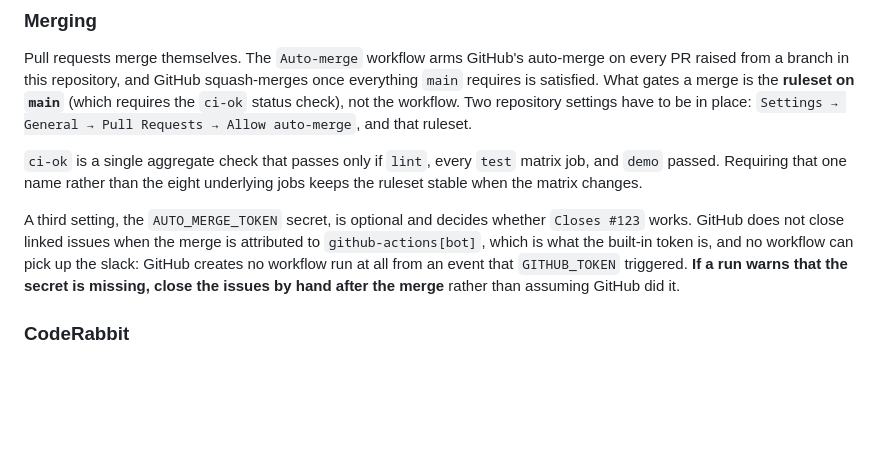
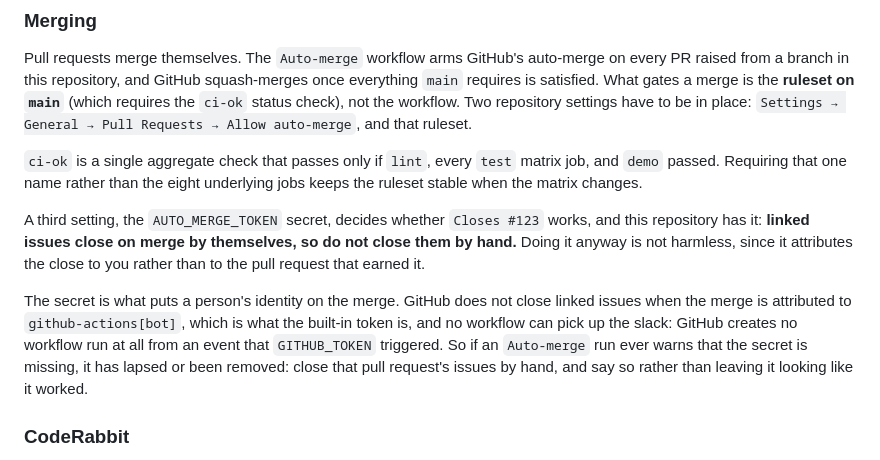
Before and after one commit to bytedeck/django-tourguide, a Markdown page: CLAUDE.md, the part around the change. Rendered like a GitHub page; blank space fills up the shorter version.

Commit message:
docs: say that linked issues now close themselves (#34) (#35)
The merging section was written before `AUTO_MERGE_TOKEN` existed, so it read
as a standing instruction to close linked issues by hand. The secret is set
now, so GitHub closes them itself, and doing it by hand as well attributes the
close to whoever did it rather than to the pull request that earned it.

The old wording was conditional rather than wrong, but it never said which
state the repository was in, and the safe-looking default was the wrong one.

Closes #34

Co-authored-by: Claude <noreply@anthropic.com>

```diff
--- a/CLAUDE.md
+++ b/CLAUDE.md
@@ -127,12 +127,17 @@ requires is satisfied. What gates a merge is the **ruleset on `main`** (which re
 `demo` passed. Requiring that one name rather than the eight underlying jobs keeps the ruleset
 stable when the matrix changes.
 
-A third setting, the `AUTO_MERGE_TOKEN` secret, is optional and decides whether `Closes #123`
-works. GitHub does not close linked issues when the merge is attributed to
-`github-actions[bot]`, which is what the built-in token is, and no workflow can pick up the
-slack: GitHub creates no workflow run at all from an event that `GITHUB_TOKEN` triggered.
-**If a run warns that the secret is missing, close the issues by hand after the merge** rather
-than assuming GitHub did it.
+A third setting, the `AUTO_MERGE_TOKEN` secret, decides whether `Closes #123` works, and this
+repository has it: **linked issues close on merge by themselves, so do not close them by
+hand.** Doing it anyway is not harmless, since it attributes the close to you rather than to
+the pull request that earned it.
+
+The secret is what puts a person's identity on the merge. GitHub does not close linked issues
+when the merge is attributed to `github-actions[bot]`, which is what the built-in token is,
+and no workflow can pick up the slack: GitHub creates no workflow run at all from an event
+that `GITHUB_TOKEN` triggered. So if an `Auto-merge` run ever warns that the secret is
+missing, it has lapsed or been removed: close that pull request's issues by hand, and say so
+rather than leaving it looking like it worked.
 
 ### CodeRabbit
 
```
